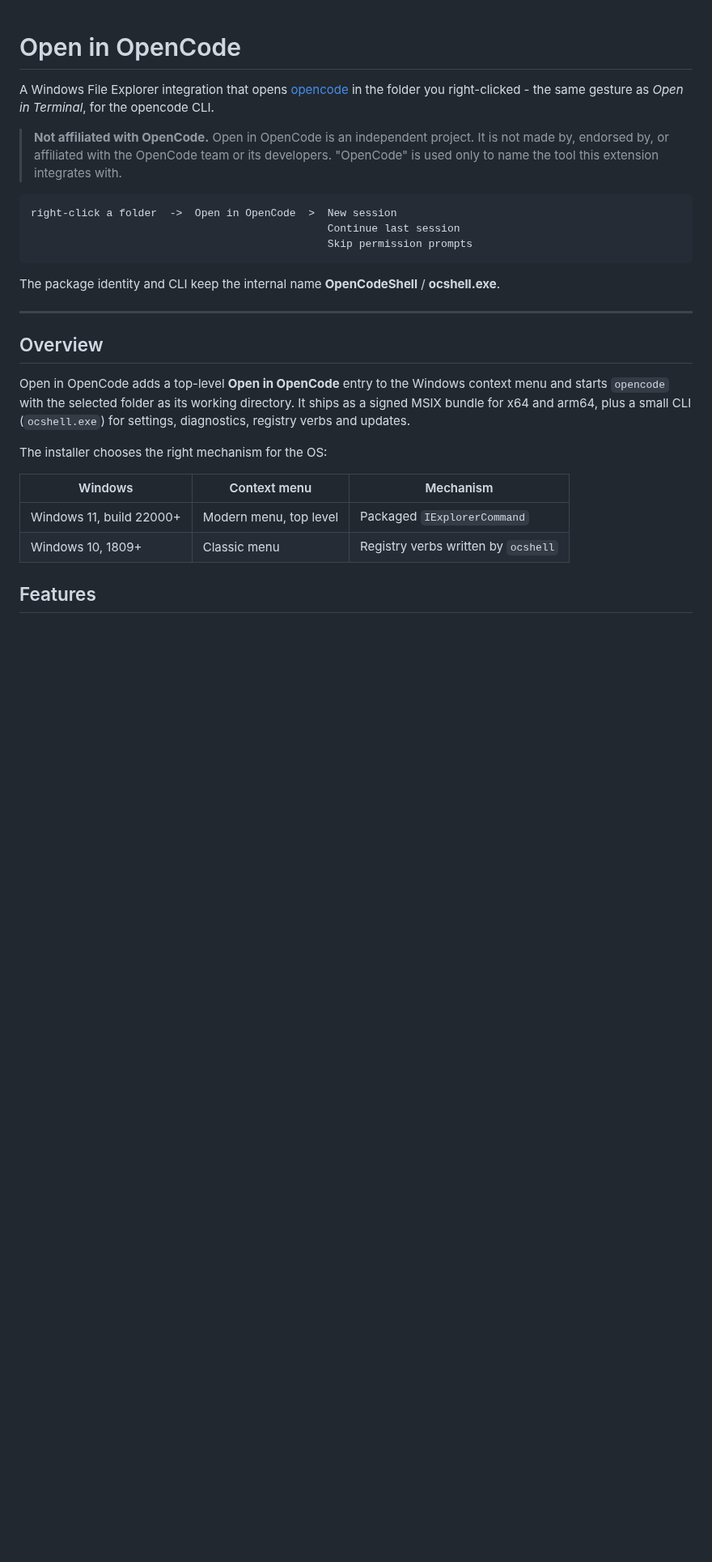
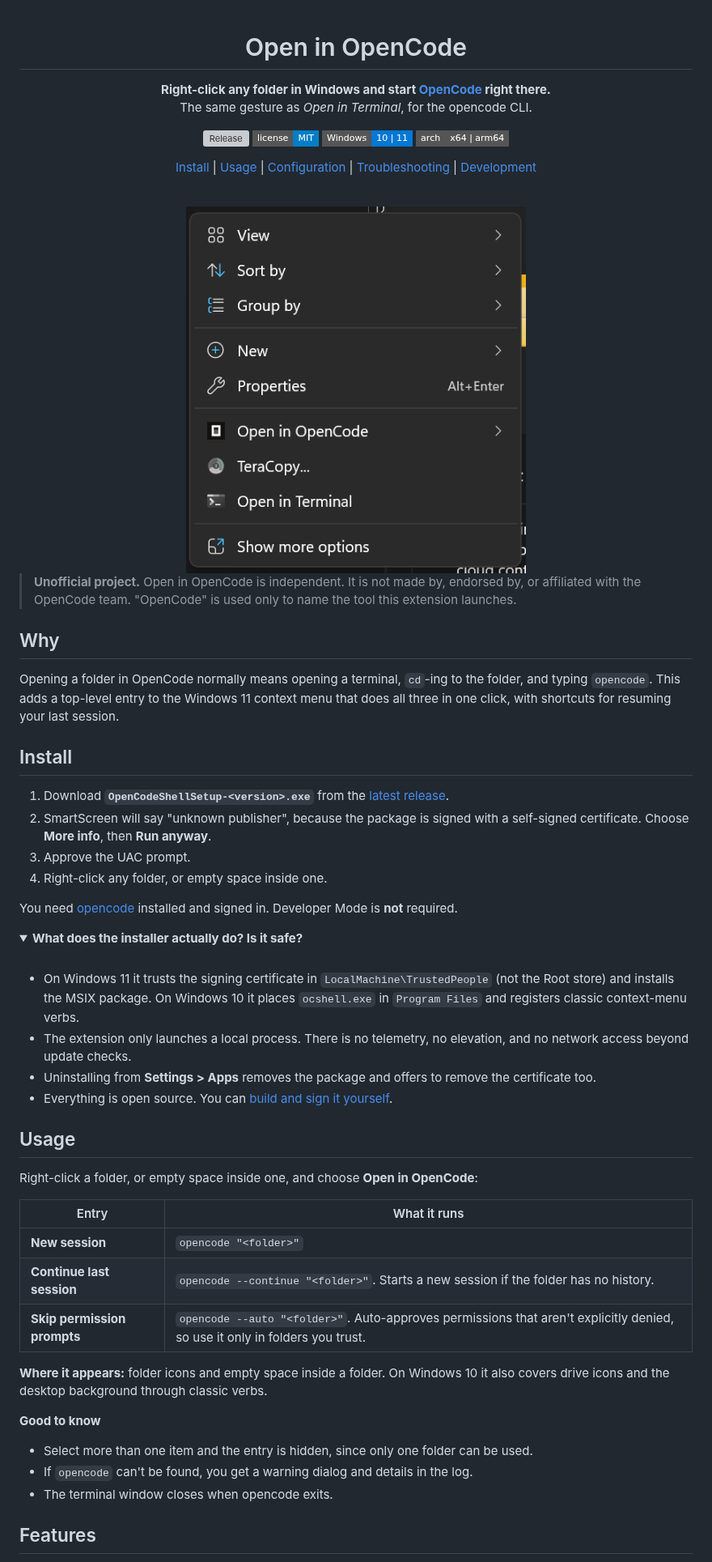
Before and after one commit to hemil2005/open-in-opencode, a Markdown page: README.md, the part around one of its changes. Shown at 81% size. GitHub-like rendering; pictures changed too: docs/images/menu.png (added); folded sections open; badges without logos; blank space fills up the shorter version; grey boxes are pictures that could not be loaded.

````diff
--- a/README.md
+++ b/README.md
@@ -1,36 +3,65 @@
 # Open in OpenCode
 
-A Windows File Explorer integration that opens [opencode](https://opencode.ai) in the folder
-you right-clicked - the same gesture as *Open in Terminal*, for the opencode CLI.
+**Right-click any folder in Windows and start [OpenCode](https://opencode.ai) right there.**
+<br>The same gesture as *Open in Terminal*, for the opencode CLI.
 
-> **Not affiliated with OpenCode.**
-> Open in OpenCode is an independent project. It is not made by, endorsed by, or affiliated
-> with the OpenCode team or its developers. "OpenCode" is used only to name the tool this
-> extension integrates with.
+[![Release](https://img.shields.io/github/v/release/hemil2005/open-in-opencode?style=flat-square)](https://github.com/hemil2005/open-in-opencode/releases)
+[![License: MIT](https://img.shields.io/badge/license-MIT-blue?style=flat-square)](LICENSE)
+[![Windows](https://img.shields.io/badge/Windows-10%20%7C%2011-0078D4?style=flat-square)](#compatibility)
+[![Architecture](https://img.shields.io/badge/arch-x64%20%7C%20arm64-555?style=flat-square)](#compatibility)
 
-```
-right-click a folder  ->  Open in OpenCode  >  New session
-                                               Continue last session
-                                               Skip permission prompts
-```
+[Install](#install) | [Usage](#usage) | [Configuration](#configuration) | [Troubleshooting](#troubleshooting) | [Development](docs/development.md)
 
-The package identity and CLI keep the internal name **OpenCodeShell** / **ocshell.exe**.
+<br>
 
----
+<img src="docs/images/menu.png" alt="The Open in OpenCode entry in the Windows 11 context menu" width="420">
 
-## Overview
+</div>
 
-Open in OpenCode adds a top-level **Open in OpenCode** entry to the Windows context menu and
-starts `opencode` with the selected folder as its working directory. It ships as a signed MSIX
-bundle for x64 and arm64, plus a small CLI (`ocshell.exe`) for settings, diagnostics, registry
-verbs and updates.
+> **Unofficial project.** Open in OpenCode is independent. It is not made by, endorsed by, or affiliated with the OpenCode team. "OpenCode" is used only to name the tool this extension launches.
 
-The installer chooses the right mechanism for the OS:
+## Why
 
-| Windows | Context menu | Mechanism |
-|---|---|---|
-| Windows 11, build 22000+ | Modern menu, top level | Packaged `IExplorerCommand` |
-| Windows 10, 1809+ | Classic menu | Registry verbs written by `ocshell` |
+Opening a folder in OpenCode normally means opening a terminal, `cd`-ing to the folder, and typing `opencode`. This adds a top-level entry to the Windows 11 context menu that does all three in one click, with shortcuts for resuming your last session.
+
+## Install
+
+1. Download **`OpenCodeShellSetup-<version>.exe`** from the [latest release](https://github.com/hemil2005/open-in-opencode/releases/latest).
+2. SmartScreen will say "unknown publisher", because the package is signed with a self-signed certificate. Choose **More info**, then **Run anyway**.
+3. Approve the UAC prompt.
+4. Right-click any folder, or empty space inside one.
+
+You need [opencode](https://opencode.ai) installed and signed in. Developer Mode is **not** required.
+
+<details>
+<summary><strong>What does the installer actually do? Is it safe?</strong></summary>
+
+<br>
+
+- On Windows 11 it trusts the signing certificate in `LocalMachine\TrustedPeople` (not the Root store) and installs the MSIX package. On Windows 10 it places `ocshell.exe` in `Program Files` and registers classic context-menu verbs.
+- The extension only launches a local process. There is no telemetry, no elevation, and no network access beyond update checks.
+- Uninstalling from **Settings > Apps** removes the package and offers to remove the certificate too.
+- Everything is open source. You can [build and sign it yourself](docs/development.md).
+
+</details>
+
+## Usage
+
+Right-click a folder, or empty space inside one, and choose **Open in OpenCode**:
+
+| Entry | What it runs |
+|---|---|
+| **New session** | `opencode "<folder>"` |
+| **Continue last session** | `opencode --continue "<folder>"`. Starts a new session if the folder has no history. |
+| **Skip permission prompts** | `opencode --auto "<folder>"`. Auto-approves permissions that aren't explicitly denied, so use it only in folders you trust. |
+
+**Where it appears:** folder icons and empty space inside a folder. On Windows 10 it also covers drive icons and the desktop background through classic verbs.
+
+**Good to know**
+
+- Select more than one item and the entry is hidden, since only one folder can be used.
+- If `opencode` can't be found, you get a warning dialog and details in the log.
+- The terminal window closes when opencode exits.
 
 ## Features
 
````
Also changed, not shown: other parts of README.md (+78 -245 lines), docs/development.md (added, +149 -0 lines).
